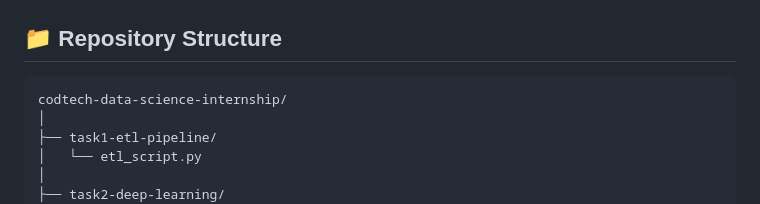
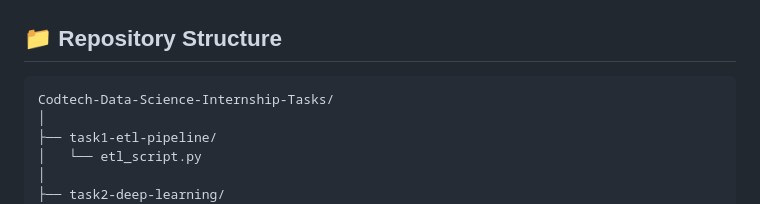
Before and after one commit to Ujjwaltyagi31/Codtech-Data-Science-Internship-Tasks, a Markdown page: README.md, the part around the change. Drawn GitHub-style.

````diff
--- a/README.md
+++ b/README.md
@@ -25,7 +25,7 @@ The goal of this internship was to apply theoretical data science concepts to **
 ## 📁 Repository Structure
 
 ```plaintext
-codtech-data-science-internship/
+Codtech-Data-Science-Internship-Tasks/
 │
 ├── task1-etl-pipeline/
 │   └── etl_script.py
````
